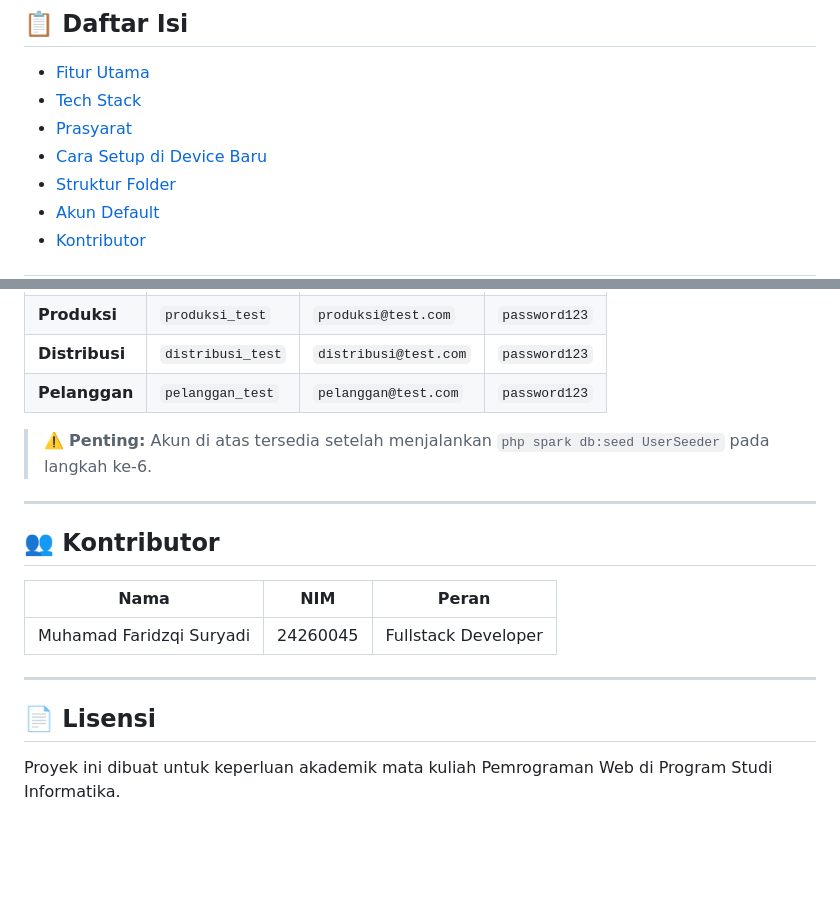
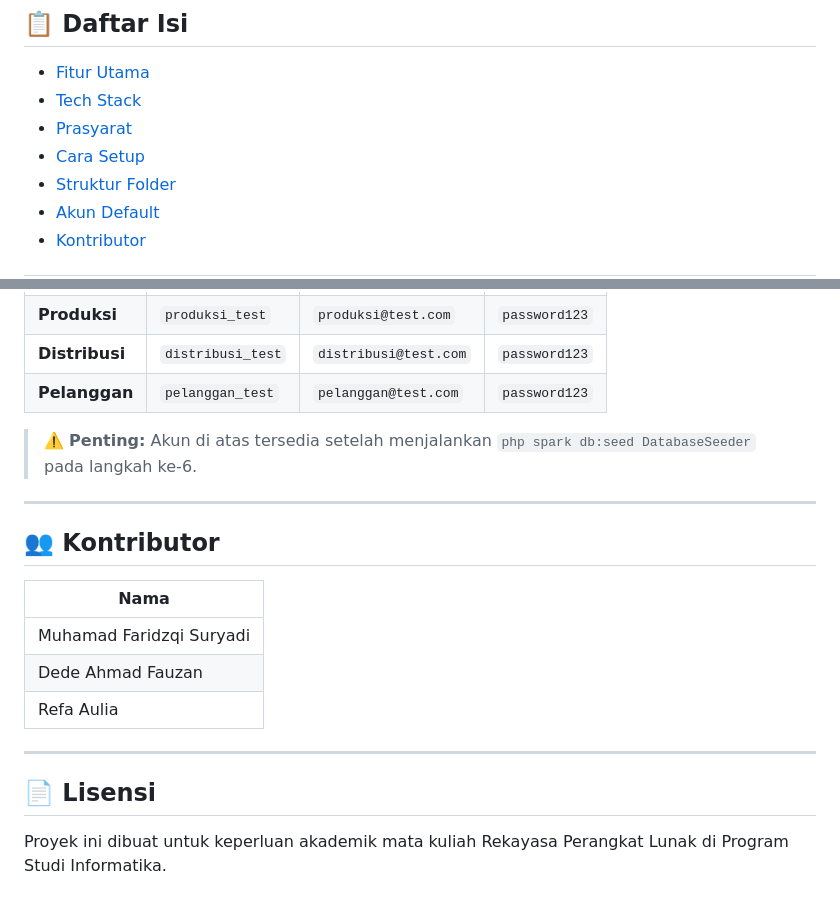
Before and after one commit to faridSrydi/pt-parung-hijau, a Markdown page: README.md, 2 parts joined by grey strips. GitHub-like rendering; blank space fills up the shorter version.

```diff
--- a/README.md
+++ b/README.md
@@ -9,7 +9,7 @@ Sistem informasi berbasis web untuk PT Parung Hijau Perkasa, perusahaan agribisn
 - [Fitur Utama](#-fitur-utama)
 - [Tech Stack](#-tech-stack)
 - [Prasyarat](#-prasyarat)
-- [Cara Setup di Device Baru](#-cara-setup-di-device-baru)
+- [Cara Setup](#-cara-setup-di-device-baru)
 - [Struktur Folder](#-struktur-folder)
 - [Akun Default](#-akun-default)
 - [Kontributor](#-kontributor)
@@ -187,18 +187,19 @@ Setelah melakukan seeding atau import SQL, gunakan akun berikut untuk login:
 | **Distribusi** | `distribusi_test` | `distribusi@test.com` | `password123` |
 | **Pelanggan** | `pelanggan_test` | `pelanggan@test.com` | `password123` |
 
-> ⚠️ **Penting:** Akun di atas tersedia setelah menjalankan `php spark db:seed UserSeeder` pada langkah ke-6.
+> ⚠️ **Penting:** Akun di atas tersedia setelah menjalankan `php spark db:seed DatabaseSeeder` pada langkah ke-6.
 
 ---
 
 ## 👥 Kontributor
 
-| Nama | NIM | Peran |
-|---|---|---|
-| Muhamad Faridzqi Suryadi | 24260045 | Fullstack Developer |
-
+| Nama |
+|---|
+| Muhamad Faridzqi Suryadi |
+| Dede Ahmad Fauzan |
+| Refa Aulia |
 ---
 
 ## 📄 Lisensi
 
-Proyek ini dibuat untuk keperluan akademik mata kuliah Pemrograman Web di Program Studi Informatika.
+Proyek ini dibuat untuk keperluan akademik mata kuliah Rekayasa Perangkat Lunak di Program Studi Informatika.
```
